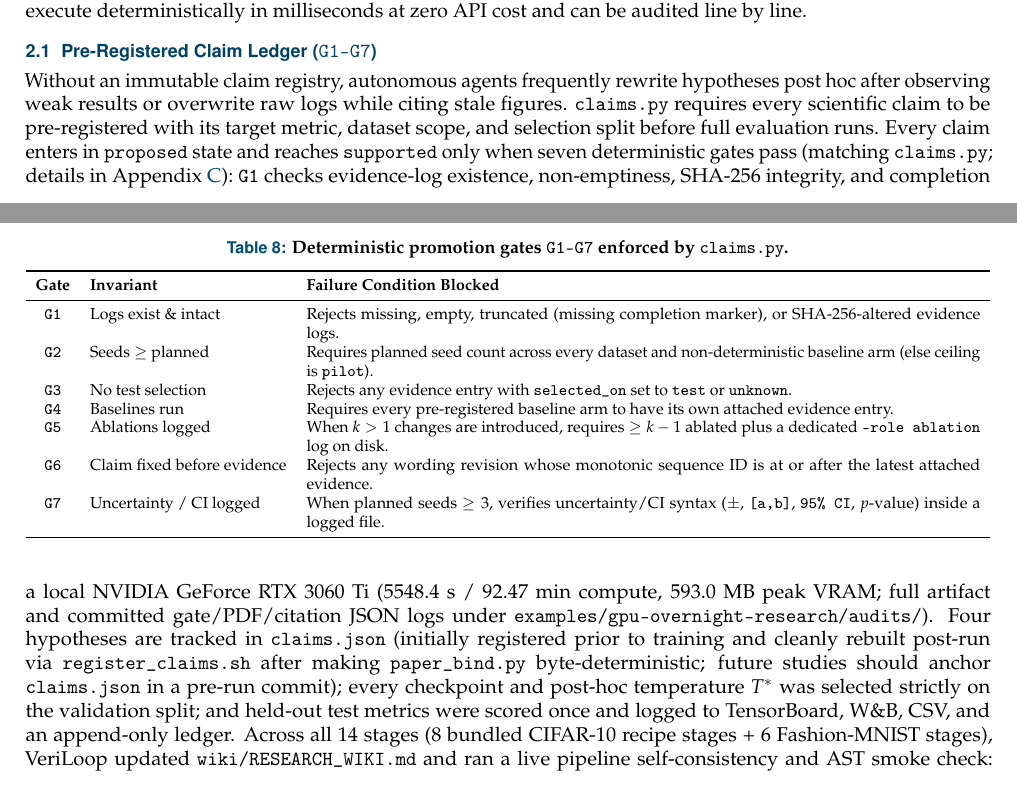
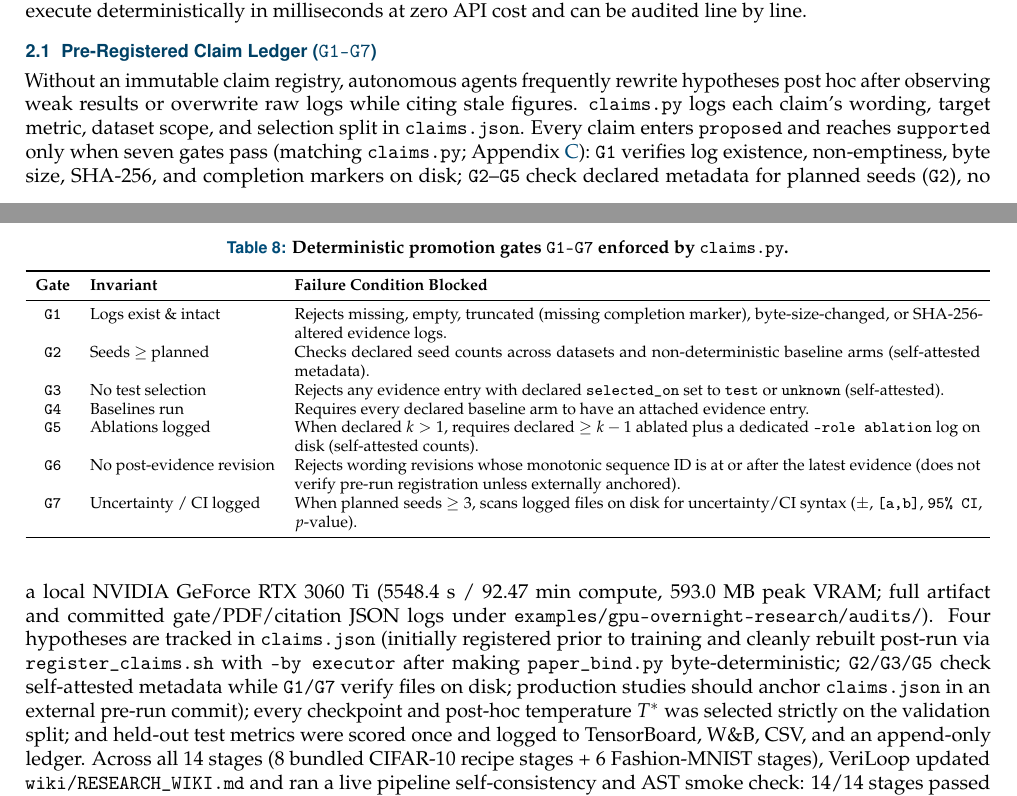
Before and after one commit to shangliy/VeriLoop, a LaTeX paper (paper/main.tex, which reads paper/sec/2_method.tex, paper/sec/appendix.tex): two parts of pages 2 and 12 of 13, joined at a grey line, cut so that both start at the same text. Compiled offline with pdfLaTeX.

Commit message:
Address M11 blind Opus review: clarify G6 & self-attested G2/G3/G5, add --by executor, sync README benchmark table

```diff
--- a/paper/sec/2_method.tex
+++ b/paper/sec/2_method.tex
@@ -15,6 +15,9 @@ All verification utilities are implemented in Python~3 using only the standard l
 \label{sec:claims}
 
 Without an immutable claim registry, autonomous agents frequently rewrite hypotheses post hoc after observing weak results or overwrite raw logs while citing stale figures.
-\texttt{claims.py} requires every scientific claim to be pre-registered with its target metric, dataset scope, and selection split before full evaluation runs.
-Every claim enters in \texttt{proposed} state and reaches \texttt{supported} only when seven deterministic gates pass (matching \texttt{claims.py}; details in Appendix~\ref{app:gates}):
-\texttt{G1} checks evidence-log existence, non-emptiness, SHA-256 integrity, and completion markers;
+\texttt{claims.py} logs each claim's wording, target metric, dataset scope, and selection split in \texttt{claims.json}.
+Every claim enters \texttt{proposed} and reaches \texttt{supported} only when seven gates pass (matching \texttt{claims.py}; Appendix~\ref{app:gates}):
+\texttt{G1} verifies log existence, non-emptiness, byte size, SHA-256, and completion markers on disk;
+\texttt{G2}--\texttt{G5} check declared metadata for planned seeds (\texttt{G2}), no test/unknown selection (\texttt{G3}), baseline coverage (\texttt{G4}), and $\ge k-1$ ablations with a dedicated ablation log (\texttt{G5});
+\texttt{G6} forbids wording revisions after evidence via monotonic sequence IDs (without verifying pre-run registration unless anchored in an external pre-run commit); and
+\texttt{G7} scans logged files for CI/\texttt{$\pm$}/$p$ syntax when seeds $\ge 3$.
--- a/paper/sec/appendix.tex
+++ b/paper/sec/appendix.tex
@@ -114,13 +114,13 @@ Table~\ref{tab:gates} specifies all seven claim-ledger gates enforced by \texttt
 \toprule
 \textbf{Gate} & \textbf{Invariant} & \textbf{Failure Condition Blocked} \\
 \midrule
-\texttt{G1} & Logs exist \& intact & Rejects missing, empty, truncated (missing completion marker), or SHA-256-altered evidence logs. \\
-\texttt{G2} & Seeds $\ge$ planned & Requires planned seed count across every dataset and non-deterministic baseline arm (else ceiling is \texttt{pilot}). \\
-\texttt{G3} & No test selection & Rejects any evidence entry with \texttt{selected\_on} set to \texttt{test} or \texttt{unknown}. \\
-\texttt{G4} & Baselines run & Requires every pre-registered baseline arm to have its own attached evidence entry. \\
-\texttt{G5} & Ablations logged & When $k>1$ changes are introduced, requires $\ge k-1$ ablated plus a dedicated \texttt{--role ablation} log on disk. \\
-\texttt{G6} & Claim fixed before evidence & Rejects any wording revision whose monotonic sequence ID is at or after the latest attached evidence. \\
-\texttt{G7} & Uncertainty / CI logged & When planned seeds $\ge 3$, verifies uncertainty/CI syntax (\texttt{$\pm$}, \texttt{[a,b]}, \texttt{95\% CI}, $p$-value) inside a logged file. \\
+\texttt{G1} & Logs exist \& intact & Rejects missing, empty, truncated (missing completion marker), byte-size-changed, or SHA-256-altered evidence logs. \\
+\texttt{G2} & Seeds $\ge$ planned & Checks declared seed counts across datasets and non-deterministic baseline arms (self-attested metadata). \\
+\texttt{G3} & No test selection & Rejects any evidence entry with declared \texttt{selected\_on} set to \texttt{test} or \texttt{unknown} (self-attested). \\
+\texttt{G4} & Baselines run & Requires every declared baseline arm to have an attached evidence entry. \\
+\texttt{G5} & Ablations logged & When declared $k>1$, requires declared $\ge k-1$ ablated plus a dedicated \texttt{--role ablation} log on disk (self-attested counts). \\
+\texttt{G6} & No post-evidence revision & Rejects wording revisions whose monotonic sequence ID is at or after the latest evidence (does not verify pre-run registration unless externally anchored). \\
+\texttt{G7} & Uncertainty / CI logged & When planned seeds $\ge 3$, scans logged files on disk for uncertainty/CI syntax (\texttt{$\pm$}, \texttt{[a,b]}, \texttt{95\% CI}, $p$-value). \\
 \bottomrule
 \end{tabularx}
 \end{table*}
@@ -129,7 +129,7 @@ Table~\ref{tab:gates} specifies all seven claim-ledger gates enforced by \texttt
 \label{app:gpu_case_study}
 
 To validate VeriLoop's end-to-end pipeline---log-to-\LaTeX{} binding (\texttt{paper\_bind.py}), online citation verification (\texttt{citation\_audit.py}), expanded-PDF auditing (\texttt{pdf\_audit.py}), and interactive split-pane review (\texttt{review\_ui.py})---on a sustained deep learning workload, we ran 42 multi-seed PyTorch AMP fp16 jobs on a local NVIDIA GeForce RTX 3060~Ti (5548.4~s / 92.47~min compute, 593.0~MB peak VRAM; full artifact and committed gate/PDF/citation JSON logs under \texttt{examples/gpu-overnight-research/audits/}).
-Four hypotheses are tracked in \texttt{claims.json} (initially registered prior to training and cleanly rebuilt post-run via \texttt{register\_claims.sh} after making \texttt{paper\_bind.py} byte-deterministic; future studies should anchor \texttt{claims.json} in a pre-run commit); every checkpoint and post-hoc temperature $T^*$ was selected strictly on the validation split; and held-out test metrics were scored once and logged to TensorBoard, W\&B, CSV, and an append-only ledger.
+Four hypotheses are tracked in \texttt{claims.json} (initially registered prior to training and cleanly rebuilt post-run via \texttt{register\_claims.sh} with \texttt{--by executor} after making \texttt{paper\_bind.py} byte-deterministic; \texttt{G2/G3/G5} check self-attested metadata while \texttt{G1/G7} verify files on disk; production studies should anchor \texttt{claims.json} in an external pre-run commit); every checkpoint and post-hoc temperature $T^*$ was selected strictly on the validation split; and held-out test metrics were scored once and logged to TensorBoard, W\&B, CSV, and an append-only ledger.
 Across all 14 stages (8 bundled CIFAR-10 recipe stages + 6 Fashion-MNIST stages), VeriLoop updated \texttt{wiki/RESEARCH\_WIKI.md} and ran a live pipeline self-consistency and AST smoke check: 14/14 stages passed (182 distinct numbers in the final wiki re-audited across stages, 0 AST \texttt{HIGH}, 81.8~ms median latency at \$0 API cost; because the wiki and \texttt{wiki\_metrics.log} are emitted together, this validates pipeline integrity rather than tracing recall, while \texttt{audits/pdf\_audit.json} independently traces 100\% of expanded PDF decimals with 0 untraced and 0 sign mismatches).
 Table~\ref{tab:app_gpu} summarizes the multi-seed results, including the Label Smoothing underconfidence reversal ($T^*=0.7234$ on CIFAR-10; $0.6716$ on Fashion-MNIST) and CIFAR-10 Mixup reversal ($T^*=0.6449$), contrasted with overconfident unaugmented \texttt{M2\_ResNet\_Base} ($T^*=2.6460$ on CIFAR-10; $1.3368$ on Fashion-MNIST).
 
```
Also changed, not shown: examples/gpu-overnight-research/audits/claims_check.txt (+1 -1 lines), examples/gpu-overnight-research/paper/overnight_study.tex (+2 -2 lines), paper/sec/3_experiments.tex (+2 -2 lines), README.md, README_CN.md, examples/gpu-overnight-research/paper/bound/cifar10/bound_bars.pdf, examples/gpu-overnight-research/paper/bound/cifar10/bound_curves.pdf, examples/gpu-overnight-research/paper/bound/fmnist/bound_bars.pdf, examples/gpu-overnight-research/paper/bound/fmnist/bound_curves.pdf, examples/gpu-overnight-research/paper/figures/fig_acc_ece_pareto.pdf, examples/gpu-overnight-research/paper/figures/fig_cifar10_ablation_and_ece.pdf, examples/gpu-overnight-research/paper/overnight_study.pdf, paper/main.pdf, paper/main_icml2027.pdf, 2 more files, 7 other files.
